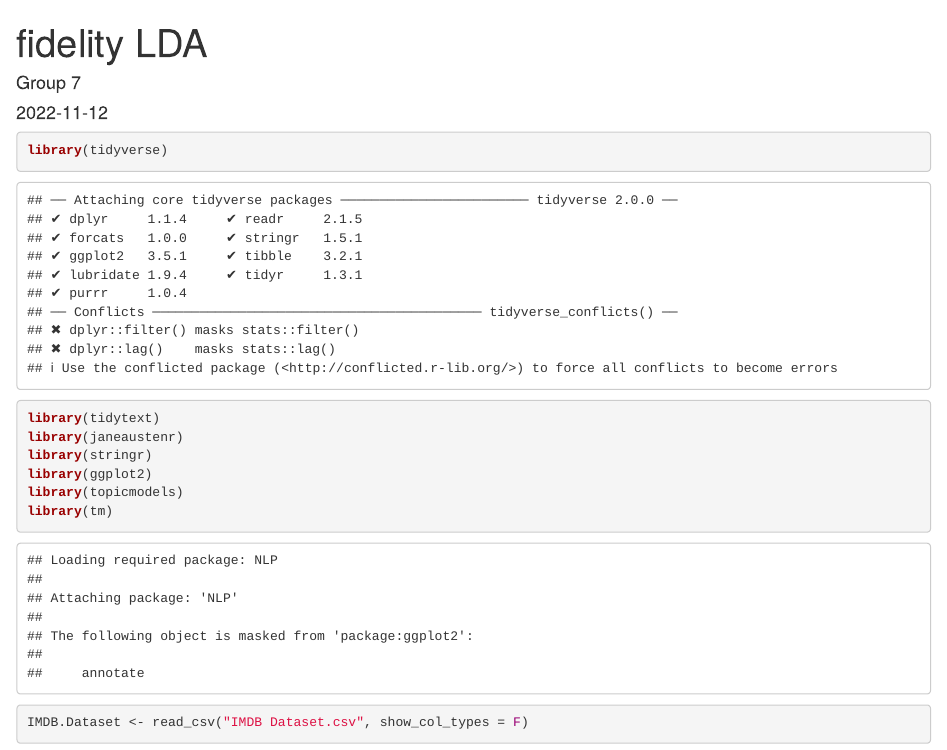
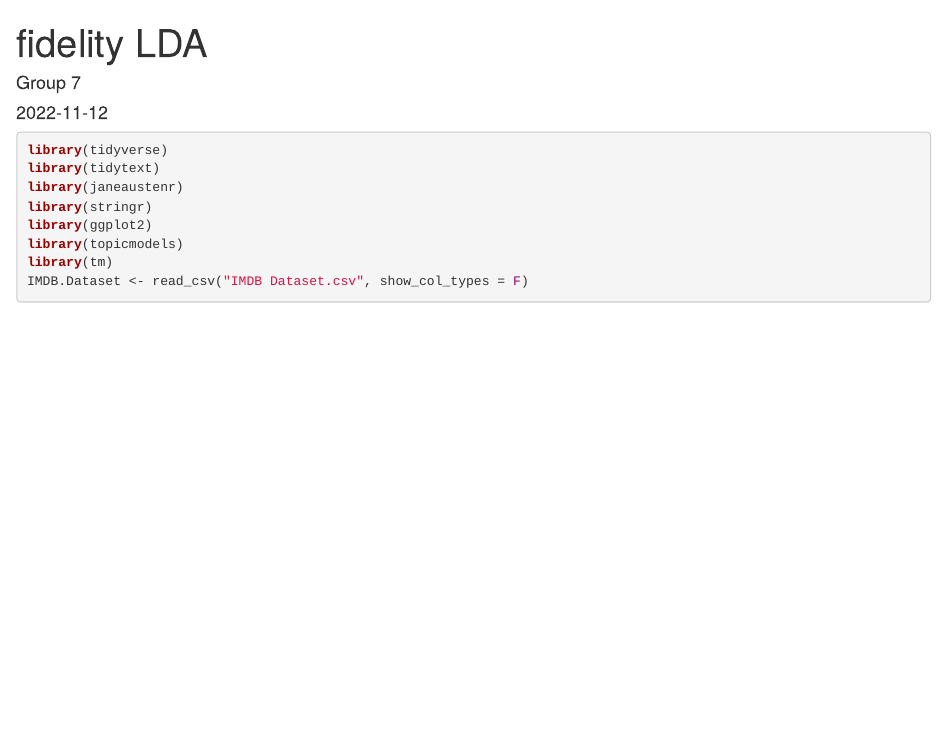
Before and after one commit to MSSP-Consulting/Group7_TopicModeling, an R Markdown document (LDA_IMDB.Rmd): the page in a window 1100 px wide, from its top. Rendered offline with R 4.5, knitr and Pandoc, with nearby package versions; some code elsewhere in the file could not run offline.

Commit message:
commited by Jing

````diff
--- a/LDA_IMDB.Rmd
+++ b/LDA_IMDB.Rmd
@@ -7,6 +7,13 @@ output: html_document
 
 ```{r setup, include=FALSE}
 knitr::opts_chunk$set(echo = TRUE)
+library(tidyverse)
+library(tidytext)
+library(janeaustenr)
+library(stringr)
+library(ggplot2)
+library(topicmodels)
+library(tm)
 ```
 
 ```{r}
````
